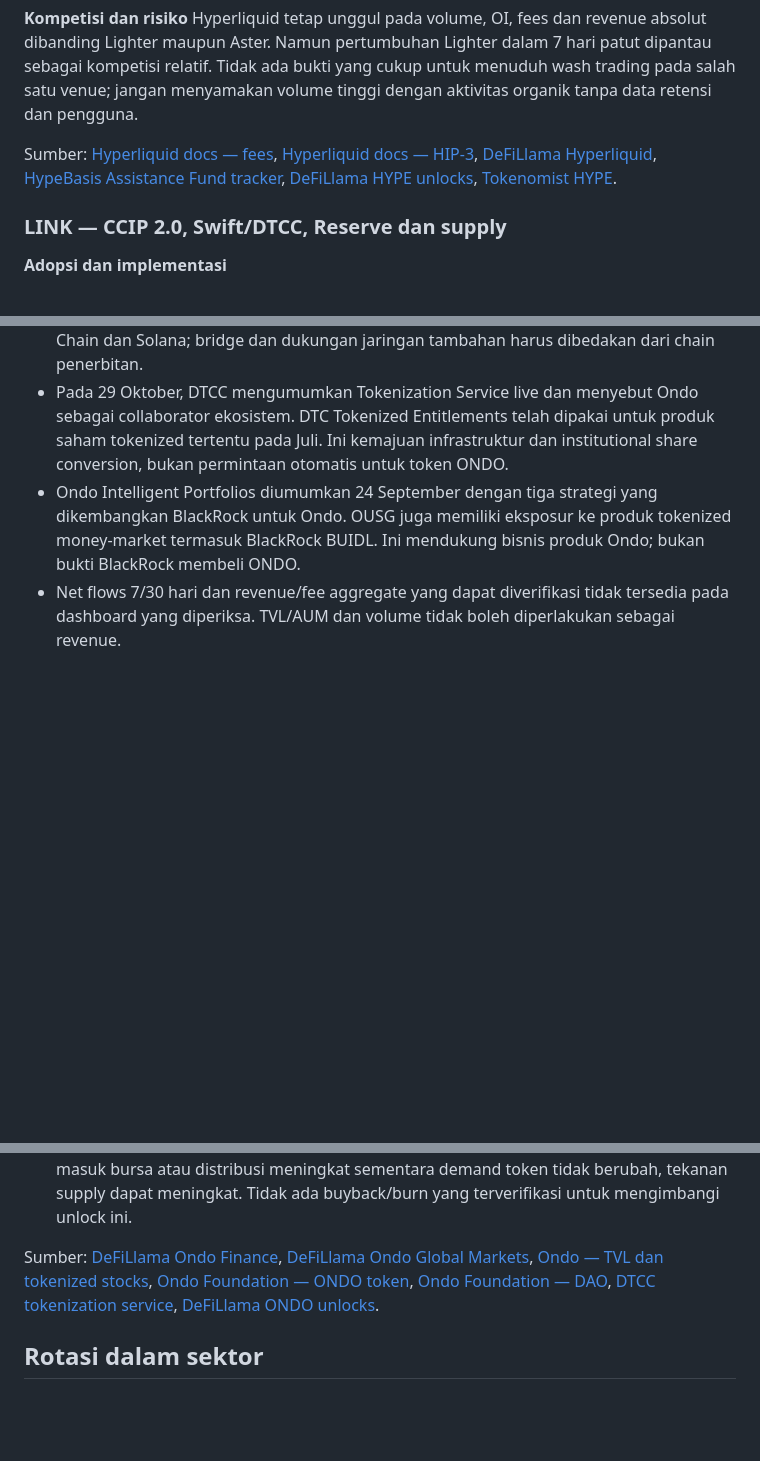
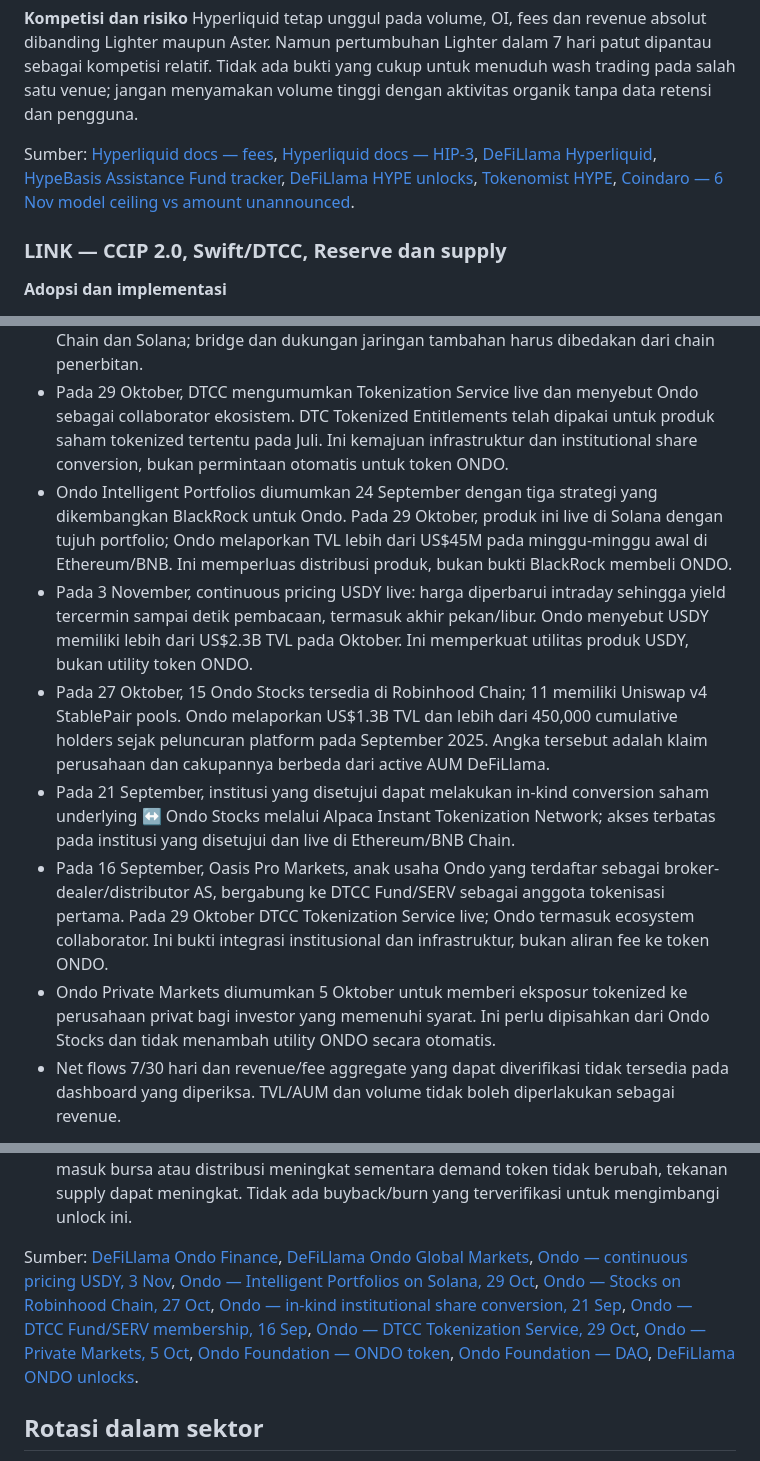
Before and after one commit to stevenchristiian/Chatgptdailymarket, a Markdown page: crypto-recaps/2026-11-05.md, 3 parts joined by grey strips. GitHub-like rendering; blank space fills up the shorter version.

Commit message:
Refine 2026-11-05 recap with latest Ondo product/institutional updates and source links

```diff
--- a/crypto-recaps/2026-11-05.md
+++ b/crypto-recaps/2026-11-05.md
@@ -235,7 +235,7 @@ Sumber: [The Clearing House, 24 Sep](https://www.theclearinghouse.org/payment-sy
 **Kompetisi dan risiko**
 Hyperliquid tetap unggul pada volume, OI, fees dan revenue absolut dibanding Lighter maupun Aster. Namun pertumbuhan Lighter dalam 7 hari patut dipantau sebagai kompetisi relatif. Tidak ada bukti yang cukup untuk menuduh wash trading pada salah satu venue; jangan menyamakan volume tinggi dengan aktivitas organik tanpa data retensi dan pengguna.
 
-Sumber: [Hyperliquid docs — fees](https://hyperliquid.gitbook.io/hyperliquid-docs/trading/fees), [Hyperliquid docs — HIP-3](https://hyperliquid.gitbook.io/hyperliquid-docs/hypercore/hip-3), [DeFiLlama Hyperliquid](https://defillama.com/protocol/hyperliquid), [HypeBasis Assistance Fund tracker](https://hypebasis.io/revenue), [DeFiLlama HYPE unlocks](https://defillama.com/unlocks/hyperliquid), [Tokenomist HYPE](https://tokenomist.ai/hyperliquid).
+Sumber: [Hyperliquid docs — fees](https://hyperliquid.gitbook.io/hyperliquid-docs/trading/fees), [Hyperliquid docs — HIP-3](https://hyperliquid.gitbook.io/hyperliquid-docs/hypercore/hip-3), [DeFiLlama Hyperliquid](https://defillama.com/protocol/hyperliquid), [HypeBasis Assistance Fund tracker](https://hypebasis.io/revenue), [DeFiLlama HYPE unlocks](https://defillama.com/unlocks/hyperliquid), [Tokenomist HYPE](https://tokenomist.ai/hyperliquid), [Coindaro — 6 Nov model ceiling vs amount unannounced](https://www.coindaro.com/events/hype-unlock-november-2026/).
 
 ### LINK — CCIP 2.0, Swift/DTCC, Reserve dan supply
 
@@ -265,7 +265,12 @@ Sumber: [CCIP 2.0 release](https://dev.chain.link/changelog/announcing-ccip-2-0)
 - Ondo Global Markets / Ondo Stocks menunjukkan sekitar **US$1.037B active AUM**. DEX volume sekitar **US$10.24M/24 jam**, US$116.83M/7 hari, US$471.8M/30 hari, dan cumulative DEX volume sekitar US$9.48B. Ini adalah volume transaksi on-chain yang dilacak DeFiLlama, bukan revenue.
 - Pengumuman resmi Januari menyebut lebih dari 200 tokenized stocks dan US$7B cumulative trading volume pada saat itu; angka ini memakai cakupan dan tanggal berbeda dari DEX volume DeFiLlama. Produk Ondo Stocks telah tersedia di Ethereum, BNB Chain dan Solana; bridge dan dukungan jaringan tambahan harus dibedakan dari chain penerbitan.
 - Pada 29 Oktober, DTCC mengumumkan Tokenization Service live dan menyebut Ondo sebagai collaborator ekosistem. DTC Tokenized Entitlements telah dipakai untuk produk saham tokenized tertentu pada Juli. Ini kemajuan infrastruktur dan institutional share conversion, bukan permintaan otomatis untuk token ONDO.
-- Ondo Intelligent Portfolios diumumkan 24 September dengan tiga strategi yang dikembangkan BlackRock untuk Ondo. OUSG juga memiliki eksposur ke produk tokenized money-market termasuk BlackRock BUIDL. Ini mendukung bisnis produk Ondo; bukan bukti BlackRock membeli ONDO.
+- Ondo Intelligent Portfolios diumumkan 24 September dengan tiga strategi yang dikembangkan BlackRock untuk Ondo. Pada 29 Oktober, produk ini live di Solana dengan tujuh portfolio; Ondo melaporkan TVL lebih dari US$45M pada minggu-minggu awal di Ethereum/BNB. Ini memperluas distribusi produk, bukan bukti BlackRock membeli ONDO.
+- Pada 3 November, continuous pricing USDY live: harga diperbarui intraday sehingga yield tercermin sampai detik pembacaan, termasuk akhir pekan/libur. Ondo menyebut USDY memiliki lebih dari US$2.3B TVL pada Oktober. Ini memperkuat utilitas produk USDY, bukan utility token ONDO.
+- Pada 27 Oktober, 15 Ondo Stocks tersedia di Robinhood Chain; 11 memiliki Uniswap v4 StablePair pools. Ondo melaporkan US$1.3B TVL dan lebih dari 450,000 cumulative holders sejak peluncuran platform pada September 2025. Angka tersebut adalah klaim perusahaan dan cakupannya berbeda dari active AUM DeFiLlama.
+- Pada 21 September, institusi yang disetujui dapat melakukan in-kind conversion saham underlying ↔ Ondo Stocks melalui Alpaca Instant Tokenization Network; akses terbatas pada institusi yang disetujui dan live di Ethereum/BNB Chain.
+- Pada 16 September, Oasis Pro Markets, anak usaha Ondo yang terdaftar sebagai broker-dealer/distributor AS, bergabung ke DTCC Fund/SERV sebagai anggota tokenisasi pertama. Pada 29 Oktober DTCC Tokenization Service live; Ondo termasuk ecosystem collaborator. Ini bukti integrasi institusional dan infrastruktur, bukan aliran fee ke token ONDO.
+- Ondo Private Markets diumumkan 5 Oktober untuk memberi eksposur tokenized ke perusahaan privat bagi investor yang memenuhi syarat. Ini perlu dipisahkan dari Ondo Stocks dan tidak menambah utility ONDO secara otomatis.
 - Net flows 7/30 hari dan revenue/fee aggregate yang dapat diverifikasi tidak tersedia pada dashboard yang diperiksa. TVL/AUM dan volume tidak boleh diperlakukan sebagai revenue.
 
 **Audit utility ONDO**
@@ -277,7 +282,7 @@ Sumber: [CCIP 2.0 release](https://dev.chain.link/changelog/announcing-ccip-2-0)
 - DefiLlama melacak unlock berikutnya pada **17 Januari 2027, 17:25 UTC**: sekitar **1.71B ONDO**, terdiri dari Ecosystem Growth 792.05M, Protocol Development 660M dan Private Sales 258.05M. Nilainya sekitar US$691.25M pada harga 4 November; pada harga snapshot CMC hari ini setara kira-kira US$699M. Jumlah tersebut sekitar **35.1% circulating supply** dan 17.1% max supply.
 - Tidak ada unlock terjadwal dalam 14 hari. Namun ukuran unlock Januari besar; bila token masuk bursa atau distribusi meningkat sementara demand token tidak berubah, tekanan supply dapat meningkat. Tidak ada buyback/burn yang terverifikasi untuk mengimbangi unlock ini.
 
-Sumber: [DeFiLlama Ondo Finance](https://defillama.com/protocol/ondo-finance), [DeFiLlama Ondo Global Markets](https://defillama.com/protocol/ondo-global-markets), [Ondo — TVL dan tokenized stocks](https://ondo.finance/blog/ondo-becomes-largest-tokenized-stock-treasury-provider), [Ondo Foundation — ONDO token](https://docs.ondo.foundation/ondo-token), [Ondo Foundation — DAO](https://docs.ondo.foundation/ondo-dao), [DTCC tokenization service](https://www.dtcc.com/news/2026/october/29/dtcc-tokenization-service), [DeFiLlama ONDO unlocks](https://defillama.com/unlocks/ondo-finance).
+Sumber: [DeFiLlama Ondo Finance](https://defillama.com/protocol/ondo-finance), [DeFiLlama Ondo Global Markets](https://defillama.com/protocol/ondo-global-markets), [Ondo — continuous pricing USDY, 3 Nov](https://ondo.finance/blog/usdy-continuous-pricing), [Ondo — Intelligent Portfolios on Solana, 29 Oct](https://ondo.finance/blog/intelligent-portfolios-go-live-on-solana), [Ondo — Stocks on Robinhood Chain, 27 Oct](https://ondo.finance/blog/ondo-stocks-live-on-robinhood-chain-and-uniswap), [Ondo — in-kind institutional share conversion, 21 Sep](https://ondo.finance/blog/convert-shares-to-tokenized-stocks), [Ondo — DTCC Fund/SERV membership, 16 Sep](https://ondo.finance/blog/ondo-joins-dtcc-fund-serv), [Ondo — DTCC Tokenization Service, 29 Oct](https://ondo.finance/blog/dtcc-tokenization-service-is-live), [Ondo — Private Markets, 5 Oct](https://ondo.finance/blog/introducing-ondo-private-markets), [Ondo Foundation — ONDO token](https://docs.ondo.foundation/ondo-token), [Ondo Foundation — DAO](https://docs.ondo.foundation/ondo-dao), [DeFiLlama ONDO unlocks](https://defillama.com/unlocks/ondo-finance).
 
 ## Rotasi dalam sektor
 
```
Also changed, not shown: other parts of crypto-recaps/2026-11-05.md (+1 -1 lines).
